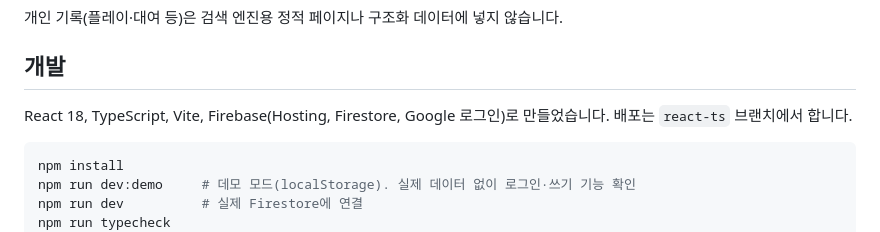
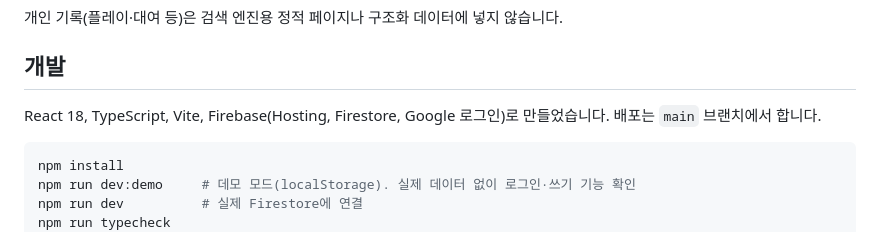
Before and after one commit to reno-del/mahamurder, a Markdown page: README.md, the part around the change. Drawn GitHub-style.

Commit message:
Make main the only branch in docs
Co-Authored-By: Claude Opus 5.5 <noreply@anthropic.com>

````diff
--- a/README.md
+++ b/README.md
@@ -121,7 +121,7 @@ flowchart LR
 
 ## 개발
 
-React 18, TypeScript, Vite, Firebase(Hosting, Firestore, Google 로그인)로 만들었습니다. 배포는 `react-ts` 브랜치에서 합니다.
+React 18, TypeScript, Vite, Firebase(Hosting, Firestore, Google 로그인)로 만들었습니다. 배포는 `main` 브랜치에서 합니다.
 
 ```bash
 npm install
````
Also changed, not shown: CLAUDE.md (+2 -2 lines).
